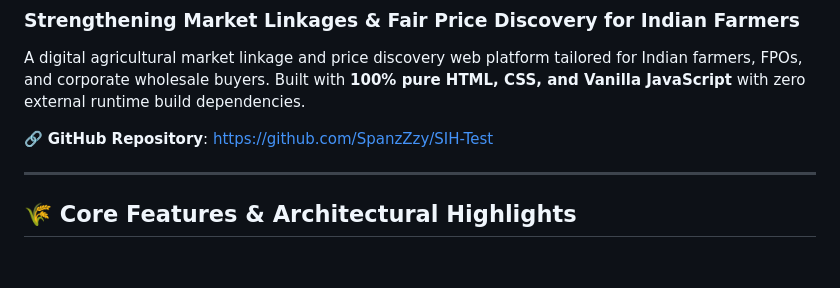
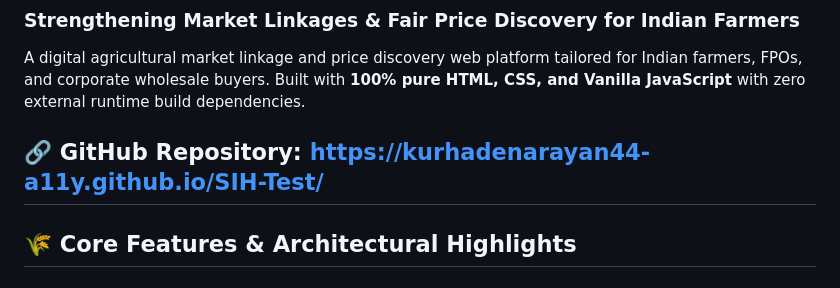
Before and after one commit to kurhadenarayan44-a11y/SIH-Test, a Markdown page: README.md, the part around the change. GitHub-like rendering.

Commit message:
Change GitHub repository link in README
Updated GitHub repository link to new URL.

```diff
--- a/README.md
+++ b/README.md
@@ -3,8 +3,7 @@
 
 A digital agricultural market linkage and price discovery web platform tailored for Indian farmers, FPOs, and corporate wholesale buyers. Built with **100% pure HTML, CSS, and Vanilla JavaScript** with zero external runtime build dependencies.
 
-🔗 **GitHub Repository**: [https://github.com/SpanzZzy/SIH-Test](https://github.com/SpanzZzy/SIH-Test)
-
+🔗 **GitHub Repository**: https://kurhadenarayan44-a11y.github.io/SIH-Test/
 ---
 
 ## 🌾 Core Features & Architectural Highlights
```
